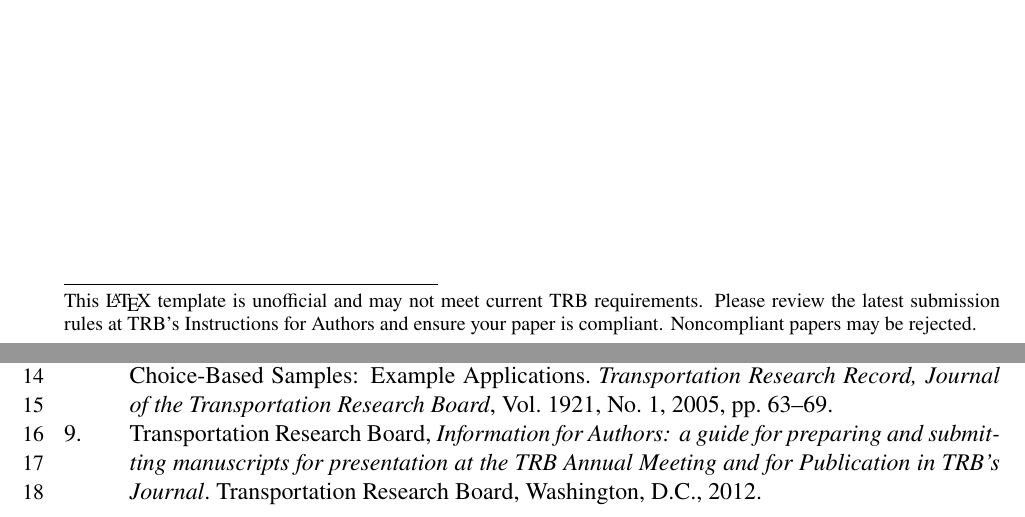
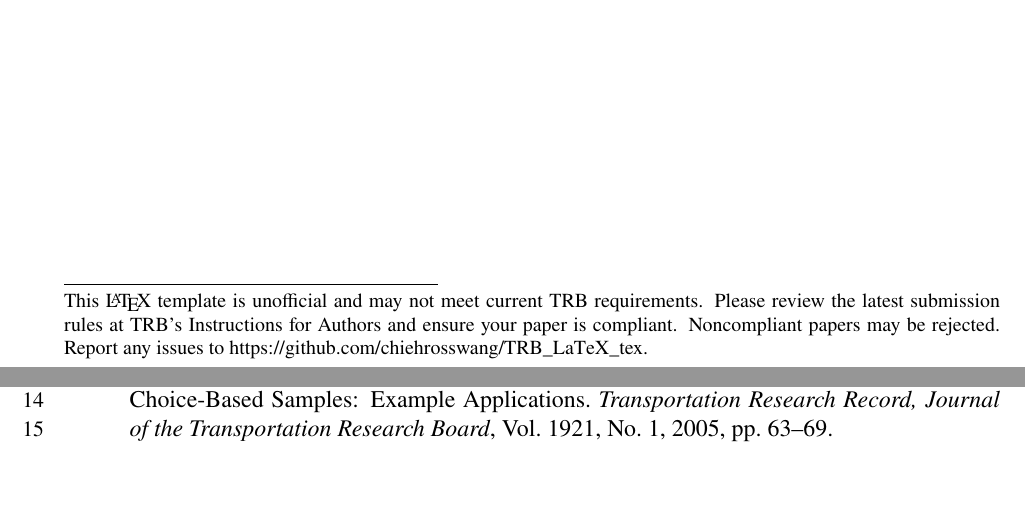
Before and after one commit to chiehrosswang/TRB_LaTeX_tex, a LaTeX document (trb_template.tex): two parts of pages 1 and 6 of 6, joined at a grey line, cut so that both start at the same text, the shorter picture padded with empty space. Compiled offline with pdfLaTeX.

Commit message:
Updated main tex file for clarity

```diff
--- a/trb_template.tex
+++ b/trb_template.tex
@@ -24,7 +24,7 @@
 
 % Optional title-page disclaimer/copyright
 \TRBtitlefootnote{%
-  This \LaTeX\ template is unofficial and may not meet current TRB requirements. Please review the latest submission rules at \href{https://trb.secure-platform.com/a/page/TRBPaperReview}{TRB’s Instructions for Authors} and ensure your paper is compliant. Noncompliant papers may be rejected.
+  This \LaTeX\ template is unofficial and may not meet current TRB requirements. Please review the latest submission rules at \href{https://trb.secure-platform.com/a/page/TRBPaperReview}{TRB’s Instructions for Authors} and ensure your paper is compliant. Noncompliant papers may be rejected.  Report any issues to \url{https://github.com/chiehrosswang/TRB_LaTeX_tex}.
 }
 
 \maketitle
```
Also changed, not shown: trb_template.pdf, trb_template.tex (2 more changed lines).
